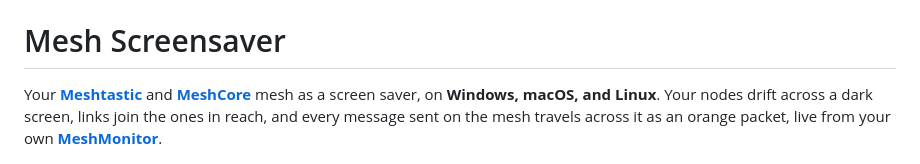
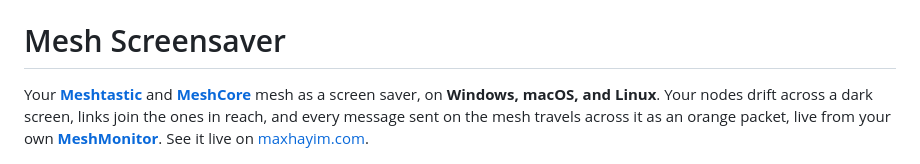
Before and after one commit to maxhayim/screensaver-mesh, a Markdown page: README.md, the part around the change. Drawn GitHub-style.

Commit message:
Update README to include live demo link
Added a link to see the screensaver live on maxhayim.com.

```diff
--- a/README.md
+++ b/README.md
@@ -13,7 +13,7 @@
 
 # Mesh Screensaver
 
-Your [**Meshtastic**](https://meshtastic.org/) and [**MeshCore**](https://meshcore.io) mesh as a screen saver, on **Windows, macOS, and Linux**. Your nodes drift across a dark screen, links join the ones in reach, and every message sent on the mesh travels across it as an orange packet, live from your own [**MeshMonitor**](https://github.com/Yeraze/MeshMonitor).
+Your [**Meshtastic**](https://meshtastic.org/) and [**MeshCore**](https://meshcore.io) mesh as a screen saver, on **Windows, macOS, and Linux**. Your nodes drift across a dark screen, links join the ones in reach, and every message sent on the mesh travels across it as an orange packet, live from your own [**MeshMonitor**](https://github.com/Yeraze/MeshMonitor). See it live on [maxhayim.com](https://maxhayim.com).
 
 <p align="center">
   <img src="docs/assets/screenshot.png" alt="The Mesh screen saver showing a live mesh" width="760"/>
```
